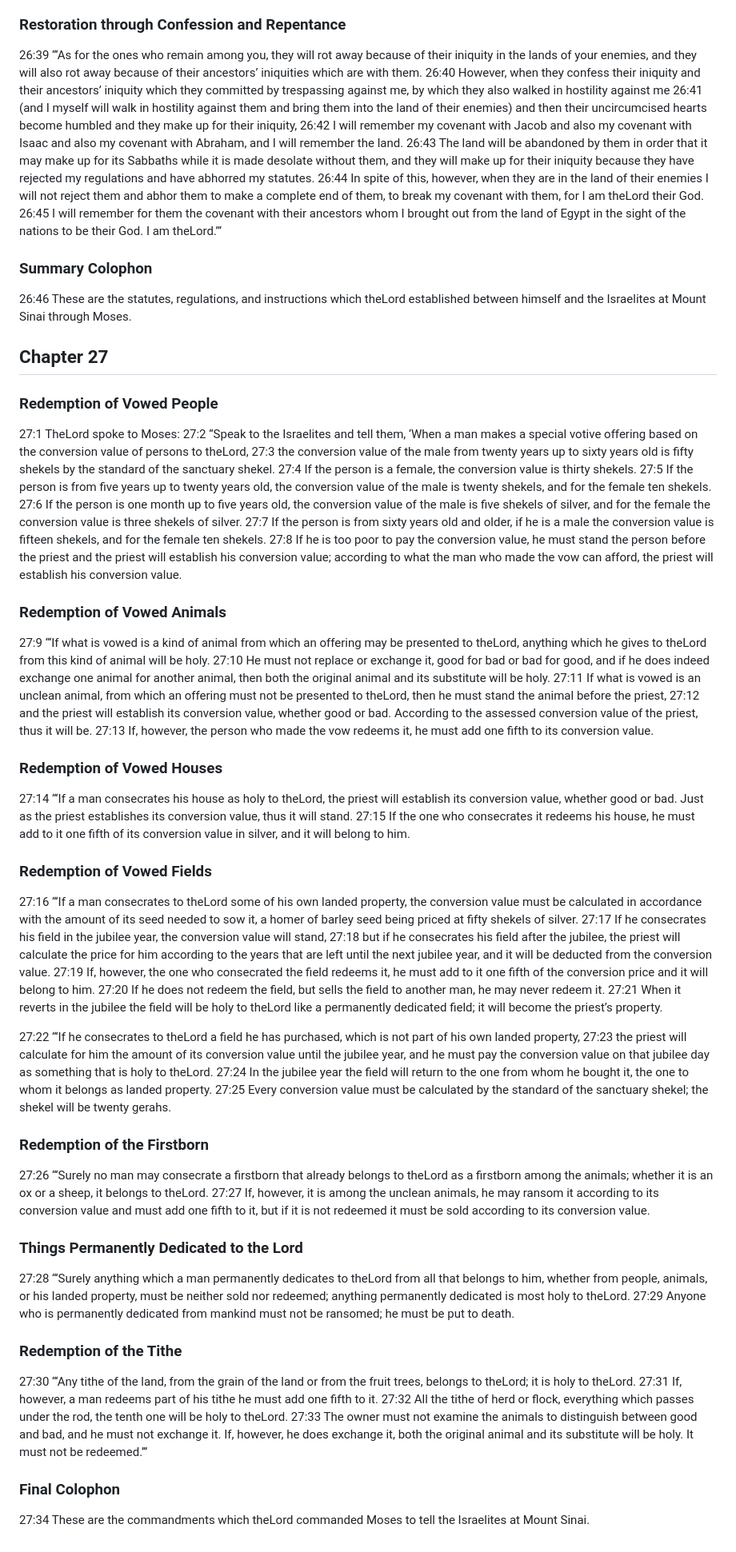
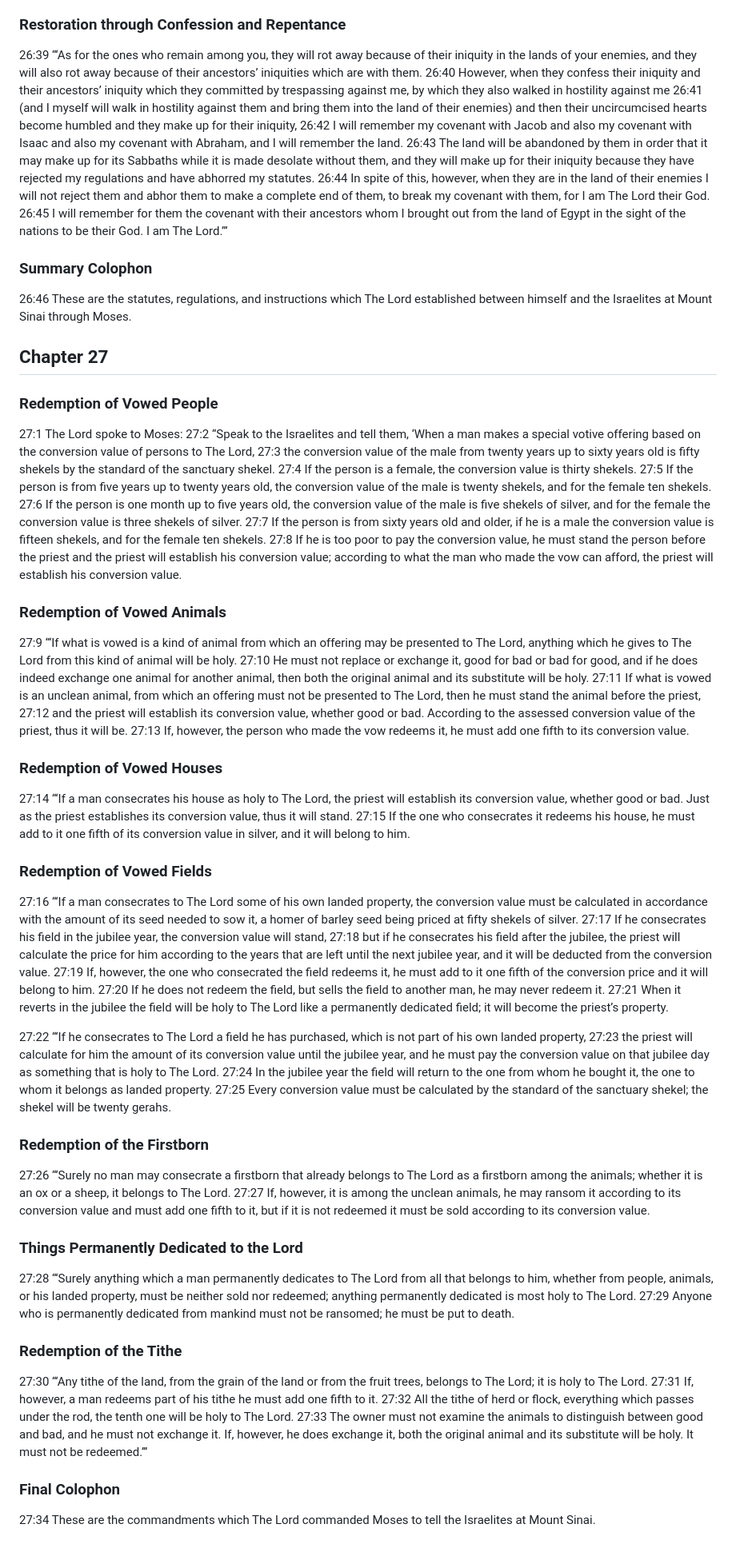
Before and after one commit to isralduke/thatbook, a Markdown page: 03-leviticus.md, the part around one of its changes. Shown at 80% size. Drawn GitHub-style.

```diff
--- a/03-leviticus.md
+++ b/03-leviticus.md
@@ -658,44 +658,44 @@
 
 ### Restoration through Confession and Repentance
 
-<a name="26:39">26:39</a> “‘As for the ones who remain among you, they will rot away because of their iniquity in the lands of your enemies, and they will also rot away because of their ancestors’ iniquities which are with them. <a name="26:40">26:40</a> However, when they confess their iniquity and their ancestors’ iniquity which they committed by trespassing against me, by which they also walked in hostility against me <a name="26:41">26:41</a> (and I myself will walk in hostility against them and bring them into the land of their enemies) and then their uncircumcised hearts become humbled and they make up for their iniquity, <a name="26:42">26:42</a> I will remember my covenant with Jacob and also my covenant with Isaac and also my covenant with Abraham, and I will remember the land. <a name="26:43">26:43</a> The land will be abandoned by them in order that it may make up for its Sabbaths while it is made desolate without them, and they will make up for their iniquity because they have rejected my regulations and have abhorred my statutes. <a name="26:44">26:44</a> In spite of this, however, when they are in the land of their enemies I will not reject them and abhor them to make a complete end of them, to break my covenant with them, for I am theLord their God. <a name="26:45">26:45</a> I will remember for them the covenant with their ancestors whom I brought out from the land of Egypt in the sight of the nations to be their God. I am theLord.’”
+<a name="26:39">26:39</a> “‘As for the ones who remain among you, they will rot away because of their iniquity in the lands of your enemies, and they will also rot away because of their ancestors’ iniquities which are with them. <a name="26:40">26:40</a> However, when they confess their iniquity and their ancestors’ iniquity which they committed by trespassing against me, by which they also walked in hostility against me <a name="26:41">26:41</a> (and I myself will walk in hostility against them and bring them into the land of their enemies) and then their uncircumcised hearts become humbled and they make up for their iniquity, <a name="26:42">26:42</a> I will remember my covenant with Jacob and also my covenant with Isaac and also my covenant with Abraham, and I will remember the land. <a name="26:43">26:43</a> The land will be abandoned by them in order that it may make up for its Sabbaths while it is made desolate without them, and they will make up for their iniquity because they have rejected my regulations and have abhorred my statutes. <a name="26:44">26:44</a> In spite of this, however, when they are in the land of their enemies I will not reject them and abhor them to make a complete end of them, to break my covenant with them, for I am The Lord their God. <a name="26:45">26:45</a> I will remember for them the covenant with their ancestors whom I brought out from the land of Egypt in the sight of the nations to be their God. I am The Lord.’”
 
 ### Summary Colophon
 
-<a name="26:46">26:46</a> These are the statutes, regulations, and instructions which theLord established between himself and the Israelites at Mount Sinai through Moses.
+<a name="26:46">26:46</a> These are the statutes, regulations, and instructions which The Lord established between himself and the Israelites at Mount Sinai through Moses.
 
 ## Chapter 27
 
 ### Redemption of Vowed People
 
-<a name="27:1">27:1</a> TheLord spoke to Moses: <a name="27:2">27:2</a> “Speak to the Israelites and tell them, ‘When a man makes a special votive offering based on the conversion value of persons to theLord, <a name="27:3">27:3</a> the conversion value of the male from twenty years up to sixty years old is fifty shekels by the standard of the sanctuary shekel. <a name="27:4">27:4</a> If the person is a female, the conversion value is thirty shekels. <a name="27:5">27:5</a> If the person is from five years up to twenty years old, the conversion value of the male is twenty shekels, and for the female ten shekels. <a name="27:6">27:6</a> If the person is one month up to five years old, the conversion value of the male is five shekels of silver, and for the female the conversion value is three shekels of silver. <a name="27:7">27:7</a> If the person is from sixty years old and older, if he is a male the conversion value is fifteen shekels, and for the female ten shekels. <a name="27:8">27:8</a> If he is too poor to pay the conversion value, he must stand the person before the priest and the priest will establish his conversion value; according to what the man who made the vow can afford, the priest will establish his conversion value.
+<a name="27:1">27:1</a> The Lord spoke to Moses: <a name="27:2">27:2</a> “Speak to the Israelites and tell them, ‘When a man makes a special votive offering based on the conversion value of persons to The Lord, <a name="27:3">27:3</a> the conversion value of the male from twenty years up to sixty years old is fifty shekels by the standard of the sanctuary shekel. <a name="27:4">27:4</a> If the person is a female, the conversion value is thirty shekels. <a name="27:5">27:5</a> If the person is from five years up to twenty years old, the conversion value of the male is twenty shekels, and for the female ten shekels. <a name="27:6">27:6</a> If the person is one month up to five years old, the conversion value of the male is five shekels of silver, and for the female the conversion value is three shekels of silver. <a name="27:7">27:7</a> If the person is from sixty years old and older, if he is a male the conversion value is fifteen shekels, and for the female ten shekels. <a name="27:8">27:8</a> If he is too poor to pay the conversion value, he must stand the person before the priest and the priest will establish his conversion value; according to what the man who made the vow can afford, the priest will establish his conversion value.
 
 ### Redemption of Vowed Animals
 
-<a name="27:9">27:9</a> “‘If what is vowed is a kind of animal from which an offering may be presented to theLord, anything which he gives to theLord from this kind of animal will be holy. <a name="27:10">27:10</a> He must not replace or exchange it, good for bad or bad for good, and if he does indeed exchange one animal for another animal, then both the original animal and its substitute will be holy. <a name="27:11">27:11</a> If what is vowed is an unclean animal, from which an offering must not be presented to theLord, then he must stand the animal before the priest, <a name="27:12">27:12</a> and the priest will establish its conversion value, whether good or bad. According to the assessed conversion value of the priest, thus it will be. <a name="27:13">27:13</a> If, however, the person who made the vow redeems it, he must add one fifth to its conversion value.
+<a name="27:9">27:9</a> “‘If what is vowed is a kind of animal from which an offering may be presented to The Lord, anything which he gives to The Lord from this kind of animal will be holy. <a name="27:10">27:10</a> He must not replace or exchange it, good for bad or bad for good, and if he does indeed exchange one animal for another animal, then both the original animal and its substitute will be holy. <a name="27:11">27:11</a> If what is vowed is an unclean animal, from which an offering must not be presented to The Lord, then he must stand the animal before the priest, <a name="27:12">27:12</a> and the priest will establish its conversion value, whether good or bad. According to the assessed conversion value of the priest, thus it will be. <a name="27:13">27:13</a> If, however, the person who made the vow redeems it, he must add one fifth to its conversion value.
 
 ### Redemption of Vowed Houses
 
-<a name="27:14">27:14</a> “‘If a man consecrates his house as holy to theLord, the priest will establish its conversion value, whether good or bad. Just as the priest establishes its conversion value, thus it will stand. <a name="27:15">27:15</a> If the one who consecrates it redeems his house, he must add to it one fifth of its conversion value in silver, and it will belong to him.
+<a name="27:14">27:14</a> “‘If a man consecrates his house as holy to The Lord, the priest will establish its conversion value, whether good or bad. Just as the priest establishes its conversion value, thus it will stand. <a name="27:15">27:15</a> If the one who consecrates it redeems his house, he must add to it one fifth of its conversion value in silver, and it will belong to him.
 
 ### Redemption of Vowed Fields
 
-<a name="27:16">27:16</a> “‘If a man consecrates to theLord some of his own landed property, the conversion value must be calculated in accordance with the amount of its seed needed to sow it, a homer of barley seed being priced at fifty shekels of silver. <a name="27:17">27:17</a> If he consecrates his field in the jubilee year, the conversion value will stand, <a name="27:18">27:18</a> but if he consecrates his field after the jubilee, the priest will calculate the price for him according to the years that are left until the next jubilee year, and it will be deducted from the conversion value. <a name="27:19">27:19</a> If, however, the one who consecrated the field redeems it, he must add to it one fifth of the conversion price and it will belong to him. <a name="27:20">27:20</a> If he does not redeem the field, but sells the field to another man, he may never redeem it. <a name="27:21">27:21</a> When it reverts in the jubilee the field will be holy to theLord like a permanently dedicated field; it will become the priest’s property.
+<a name="27:16">27:16</a> “‘If a man consecrates to The Lord some of his own landed property, the conversion value must be calculated in accordance with the amount of its seed needed to sow it, a homer of barley seed being priced at fifty shekels of silver. <a name="27:17">27:17</a> If he consecrates his field in the jubilee year, the conversion value will stand, <a name="27:18">27:18</a> but if he consecrates his field after the jubilee, the priest will calculate the price for him according to the years that are left until the next jubilee year, and it will be deducted from the conversion value. <a name="27:19">27:19</a> If, however, the one who consecrated the field redeems it, he must add to it one fifth of the conversion price and it will belong to him. <a name="27:20">27:20</a> If he does not redeem the field, but sells the field to another man, he may never redeem it. <a name="27:21">27:21</a> When it reverts in the jubilee the field will be holy to The Lord like a permanently dedicated field; it will become the priest’s property.
 
-<a name="27:22">27:22</a> “‘If he consecrates to theLord a field he has purchased, which is not part of his own landed property, <a name="27:23">27:23</a> the priest will calculate for him the amount of its conversion value until the jubilee year, and he must pay the conversion value on that jubilee day as something that is holy to theLord. <a name="27:24">27:24</a> In the jubilee year the field will return to the one from whom he bought it, the one to whom it belongs as landed property. <a name="27:25">27:25</a> Every conversion value must be calculated by the standard of the sanctuary shekel; the shekel will be twenty gerahs.
+<a name="27:22">27:22</a> “‘If he consecrates to The Lord a field he has purchased, which is not part of his own landed property, <a name="27:23">27:23</a> the priest will calculate for him the amount of its conversion value until the jubilee year, and he must pay the conversion value on that jubilee day as something that is holy to The Lord. <a name="27:24">27:24</a> In the jubilee year the field will return to the one from whom he bought it, the one to whom it belongs as landed property. <a name="27:25">27:25</a> Every conversion value must be calculated by the standard of the sanctuary shekel; the shekel will be twenty gerahs.
 
 ### Redemption of the Firstborn
 
-<a name="27:26">27:26</a> “‘Surely no man may consecrate a firstborn that already belongs to theLord as a firstborn among the animals; whether it is an ox or a sheep, it belongs to theLord. <a name="27:27">27:27</a> If, however, it is among the unclean animals, he may ransom it according to its conversion value and must add one fifth to it, but if it is not redeemed it must be sold according to its conversion value.
+<a name="27:26">27:26</a> “‘Surely no man may consecrate a firstborn that already belongs to The Lord as a firstborn among the animals; whether it is an ox or a sheep, it belongs to The Lord. <a name="27:27">27:27</a> If, however, it is among the unclean animals, he may ransom it according to its conversion value and must add one fifth to it, but if it is not redeemed it must be sold according to its conversion value.
 
 ### Things Permanently Dedicated to the Lord
 
-<a name="27:28">27:28</a> “‘Surely anything which a man permanently dedicates to theLord from all that belongs to him, whether from people, animals, or his landed property, must be neither sold nor redeemed; anything permanently dedicated is most holy to theLord. <a name="27:29">27:29</a> Anyone who is permanently dedicated from mankind must not be ransomed; he must be put to death.
+<a name="27:28">27:28</a> “‘Surely anything which a man permanently dedicates to The Lord from all that belongs to him, whether from people, animals, or his landed property, must be neither sold nor redeemed; anything permanently dedicated is most holy to The Lord. <a name="27:29">27:29</a> Anyone who is permanently dedicated from mankind must not be ransomed; he must be put to death.
 
 ### Redemption of the Tithe
 
-<a name="27:30">27:30</a> “‘Any tithe of the land, from the grain of the land or from the fruit trees, belongs to theLord; it is holy to theLord. <a name="27:31">27:31</a> If, however, a man redeems part of his tithe he must add one fifth to it. <a name="27:32">27:32</a> All the tithe of herd or flock, everything which passes under the rod, the tenth one will be holy to theLord. <a name="27:33">27:33</a> The owner must not examine the animals to distinguish between good and bad, and he must not exchange it. If, however, he does exchange it, both the original animal and its substitute will be holy. It must not be redeemed.’”
+<a name="27:30">27:30</a> “‘Any tithe of the land, from the grain of the land or from the fruit trees, belongs to The Lord; it is holy to The Lord. <a name="27:31">27:31</a> If, however, a man redeems part of his tithe he must add one fifth to it. <a name="27:32">27:32</a> All the tithe of herd or flock, everything which passes under the rod, the tenth one will be holy to The Lord. <a name="27:33">27:33</a> The owner must not examine the animals to distinguish between good and bad, and he must not exchange it. If, however, he does exchange it, both the original animal and its substitute will be holy. It must not be redeemed.’”
 
 ### Final Colophon
 
-<a name="27:34">27:34</a> These are the commandments which theLord commanded Moses to tell the Israelites at Mount Sinai.
+<a name="27:34">27:34</a> These are the commandments which The Lord commanded Moses to tell the Israelites at Mount Sinai.
```
Also changed, not shown: other parts of 03-leviticus.md (+136 -136 lines).
